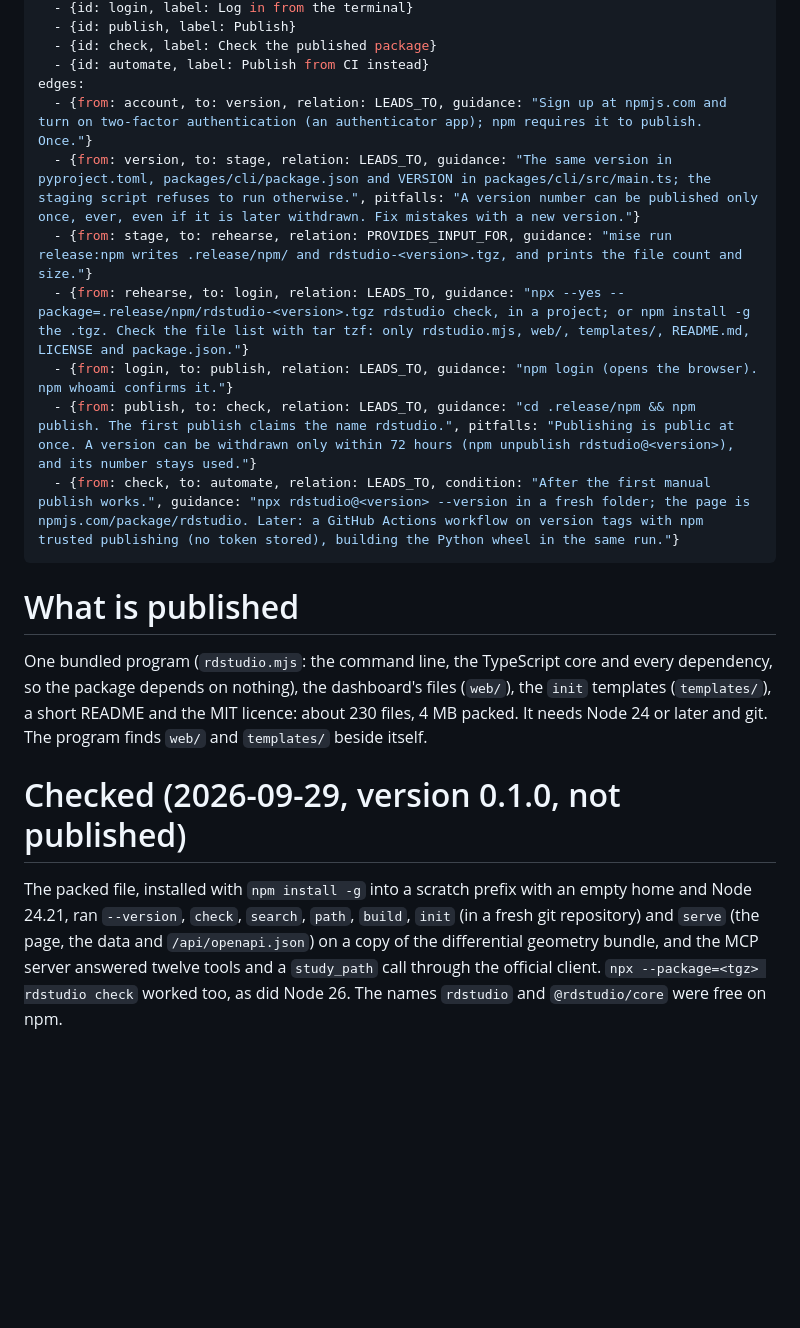
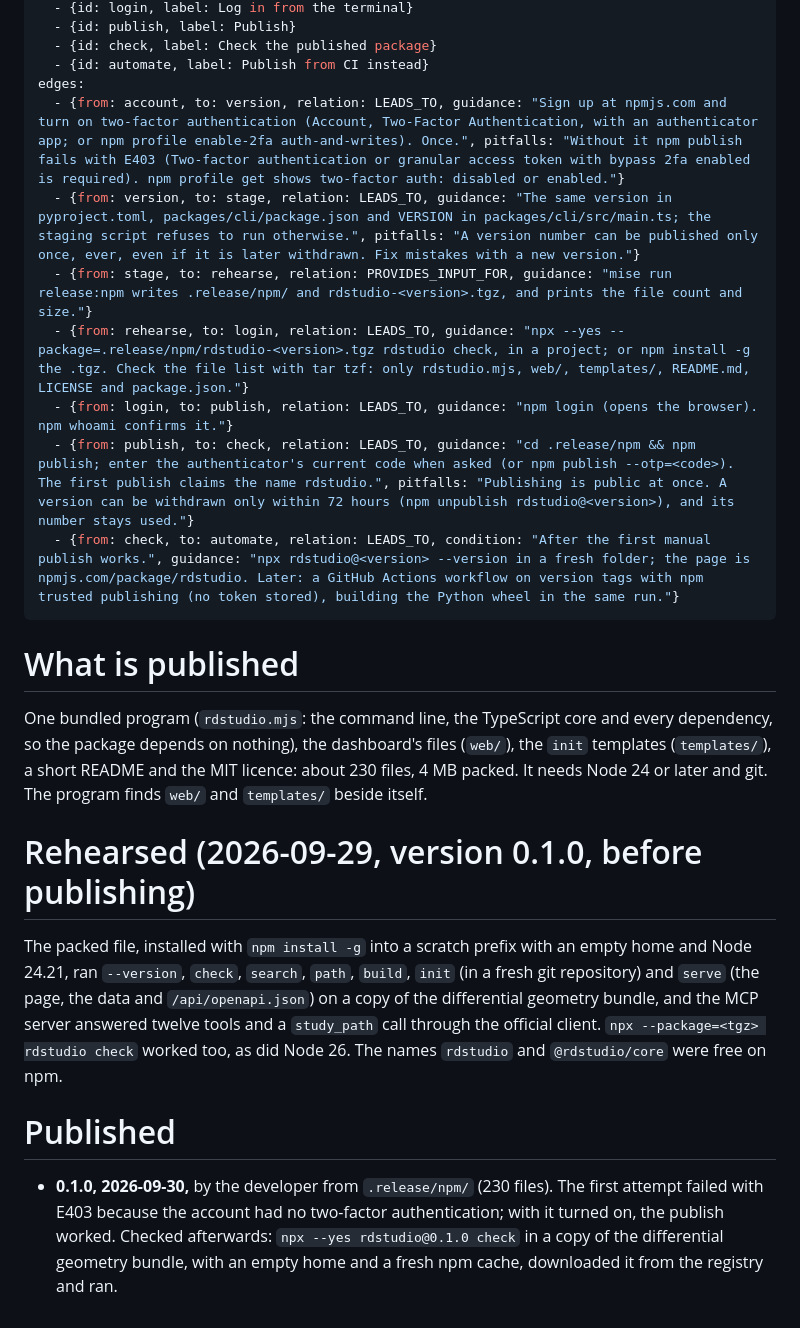
Before and after one commit to lachlanjs/rdstudio, a Markdown page: knowledge/procedures/publish-npm.md, the part around the change. Rendered like a GitHub page; blank space fills up the shorter version.

```diff
--- a/knowledge/procedures/publish-npm.md
+++ b/knowledge/procedures/publish-npm.md
@@ -14,12 +14,12 @@ nodes:
   - {id: check, label: Check the published package}
   - {id: automate, label: Publish from CI instead}
 edges:
-  - {from: account, to: version, relation: LEADS_TO, guidance: "Sign up at npmjs.com and turn on two-factor authentication (an authenticator app); npm requires it to publish. Once."}
+  - {from: account, to: version, relation: LEADS_TO, guidance: "Sign up at npmjs.com and turn on two-factor authentication (Account, Two-Factor Authentication, with an authenticator app; or npm profile enable-2fa auth-and-writes). Once.", pitfalls: "Without it npm publish fails with E403 (Two-factor authentication or granular access token with bypass 2fa enabled is required). npm profile get shows two-factor auth: disabled or enabled."}
   - {from: version, to: stage, relation: LEADS_TO, guidance: "The same version in pyproject.toml, packages/cli/package.json and VERSION in packages/cli/src/main.ts; the staging script refuses to run otherwise.", pitfalls: "A version number can be published only once, ever, even if it is later withdrawn. Fix mistakes with a new version."}
   - {from: stage, to: rehearse, relation: PROVIDES_INPUT_FOR, guidance: "mise run release:npm writes .release/npm/ and rdstudio-<version>.tgz, and prints the file count and size."}
   - {from: rehearse, to: login, relation: LEADS_TO, guidance: "npx --yes --package=.release/npm/rdstudio-<version>.tgz rdstudio check, in a project; or npm install -g the .tgz. Check the file list with tar tzf: only rdstudio.mjs, web/, templates/, README.md, LICENSE and package.json."}
   - {from: login, to: publish, relation: LEADS_TO, guidance: "npm login (opens the browser). npm whoami confirms it."}
-  - {from: publish, to: check, relation: LEADS_TO, guidance: "cd .release/npm && npm publish. The first publish claims the name rdstudio.", pitfalls: "Publishing is public at once. A version can be withdrawn only within 72 hours (npm unpublish rdstudio@<version>), and its number stays used."}
+  - {from: publish, to: check, relation: LEADS_TO, guidance: "cd .release/npm && npm publish; enter the authenticator's current code when asked (or npm publish --otp=<code>). The first publish claims the name rdstudio.", pitfalls: "Publishing is public at once. A version can be withdrawn only within 72 hours (npm unpublish rdstudio@<version>), and its number stays used."}
   - {from: check, to: automate, relation: LEADS_TO, condition: "After the first manual publish works.", guidance: "npx rdstudio@<version> --version in a fresh folder; the page is npmjs.com/package/rdstudio. Later: a GitHub Actions workflow on version tags with npm trusted publishing (no token stored), building the Python wheel in the same run."}
 ---
 
@@ -31,7 +31,7 @@ files (`web/`), the `init` templates (`templates/`), a short README and the
 MIT licence: about 230 files, 4 MB packed. It needs Node 24 or later and git.
 The program finds `web/` and `templates/` beside itself.
 
-# Checked (2026-09-29, version 0.1.0, not published)
+# Rehearsed (2026-09-29, version 0.1.0, before publishing)
 
 The packed file, installed with `npm install -g` into a scratch prefix with an
 empty home and Node 24.21, ran `--version`, `check`, `search`, `path`,
@@ -40,3 +40,12 @@ and `/api/openapi.json`) on a copy of the differential geometry bundle, and
 the MCP server answered twelve tools and a `study_path` call through the
 official client. `npx --package=<tgz> rdstudio check` worked too, as did Node
 26. The names `rdstudio` and `@rdstudio/core` were free on npm.
+
+# Published
+
+- **0.1.0, 2026-09-30,** by the developer from `.release/npm/` (230 files).
+  The first attempt failed with E403 because the account had no two-factor
+  authentication; with it turned on, the publish worked. Checked afterwards:
+  `npx --yes rdstudio@0.1.0 check` in a copy of the differential geometry
+  bundle, with an empty home and a fresh npm cache, downloaded it from the
+  registry and ran.
```
Also changed, not shown: README.md (+4 -3 lines), knowledge/ideas/distribution-and-naming.md (+1 -1 lines).
